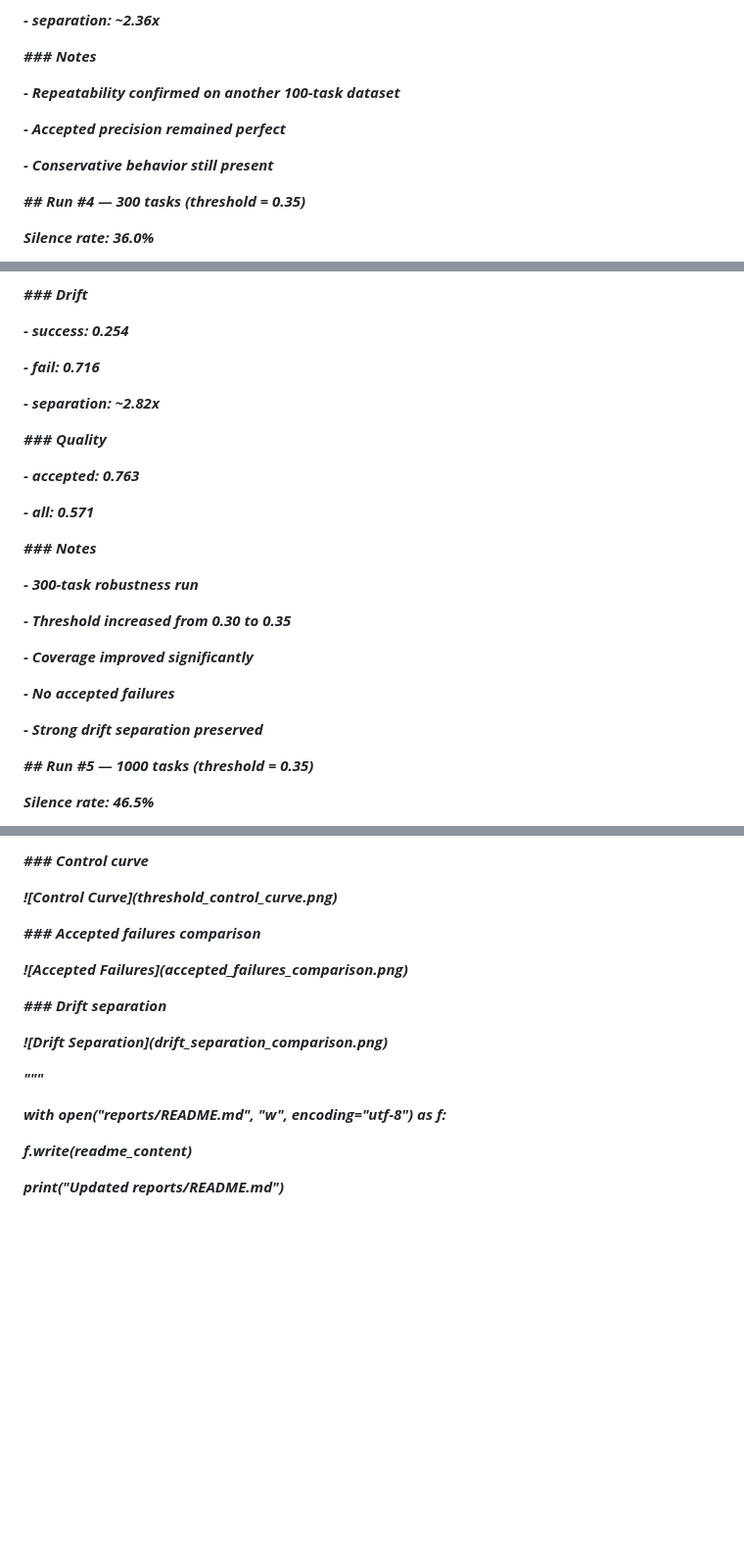
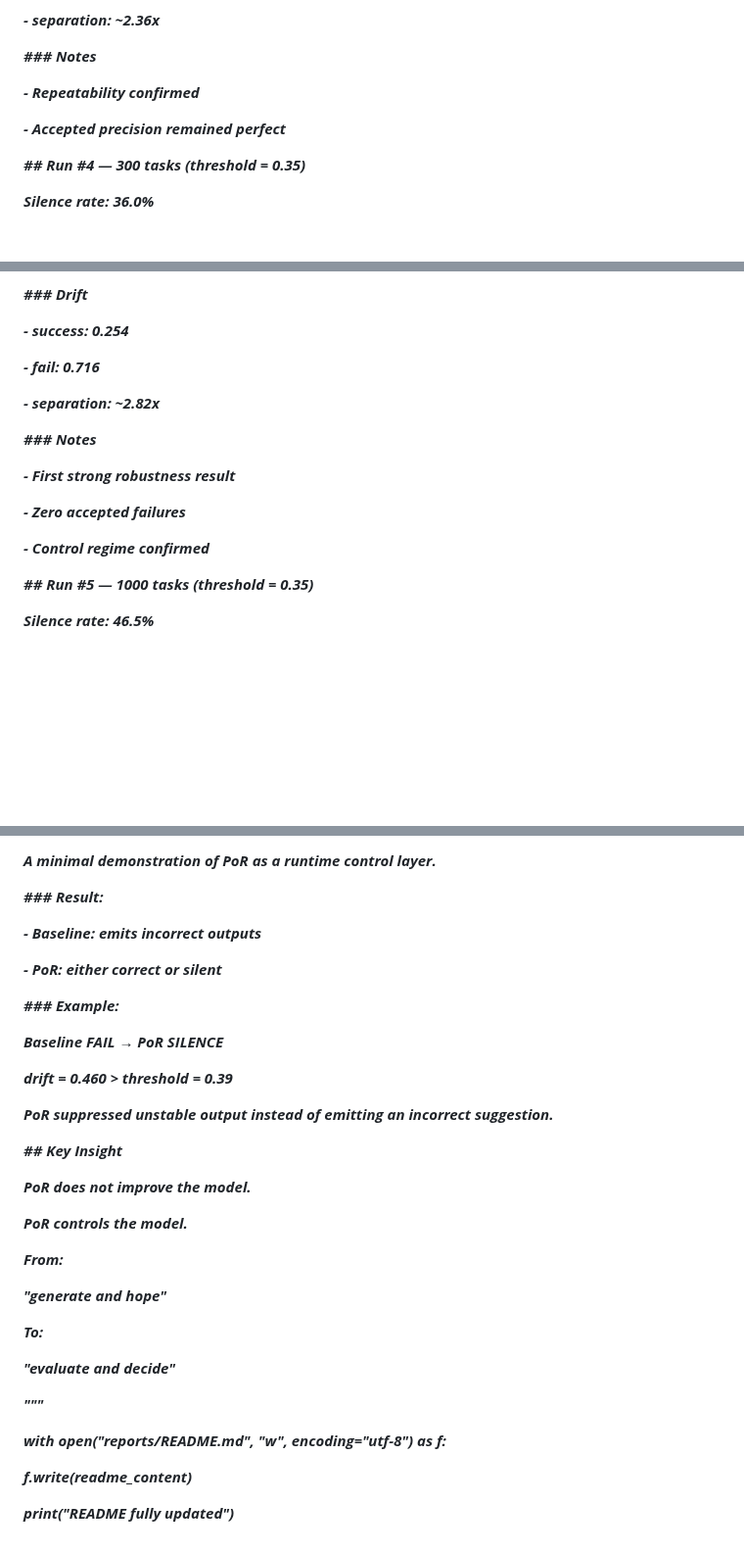
Before and after one commit to SemeAIPletinnya/silence-as-control, a Markdown page: reports/README.md, 3 parts joined by grey strips. Shown at 98% size. GitHub-like rendering; blank space fills up the shorter version.

Commit message:
Finalize threshold map + add integration demo (PoR control layer)

```diff
--- a/reports/README.md
+++ b/reports/README.md
@@ -112,11 +110,9 @@
 
 ***### Notes***
 
-***- Repeatability confirmed on another 100-task dataset***
+***- Repeatability confirmed***
 
 ***- Accepted precision remained perfect***
-
-***- Conservative behavior still present***
 
 
 
@@ -148,25 +144,13 @@
 
 
 
-***### Quality***
-
-***- accepted: 0.763***
-
-***- all: 0.571***
-
-
-
 ***### Notes***
 
-***- 300-task robustness run***
+***- First strong robustness result***
 
-***- Threshold increased from 0.30 to 0.35***
+***- Zero accepted failures***
 
-***- Coverage improved significantly***
-
-***- No accepted failures***
-
-***- Strong drift separation preserved***
+***- Control regime confirmed***
 
 
 
@@ -326,21 +328,55 @@
 
 
 
-***### Control curve***
-
-***!\[Control Curve](threshold\_control\_curve.png)***
+***A minimal demonstration of PoR as a runtime control layer.***
 
 
 
-***### Accepted failures comparison***
+***### Result:***
 
-***!\[Accepted Failures](accepted\_failures\_comparison.png)***
+***- Baseline: emits incorrect outputs***
+
+***- PoR: either correct or silent***
 
 
 
-***### Drift separation***
+***### Example:***
 
-***!\[Drift Separation](drift\_separation\_comparison.png)***
+
+
+***Baseline FAIL → PoR SILENCE***
+
+***drift = 0.460 > threshold = 0.39***
+
+
+
+***PoR suppressed unstable output instead of emitting an incorrect suggestion.***
+
+
+
+
+
+***## Key Insight***
+
+
+
+***PoR does not improve the model.***
+
+
+
+***PoR controls the model.***
+
+
+
+***From:***
+
+***"generate and hope"***
+
+
+
+***To:***
+
+***"evaluate and decide"***
 
 ***"""***
 
@@ -352,4 +388,4 @@
 
 
 
-***print("Updated reports/README.md")***
+***print("README fully updated")***
```
Also changed, not shown: other parts of reports/README.md (+63 -47 lines).
